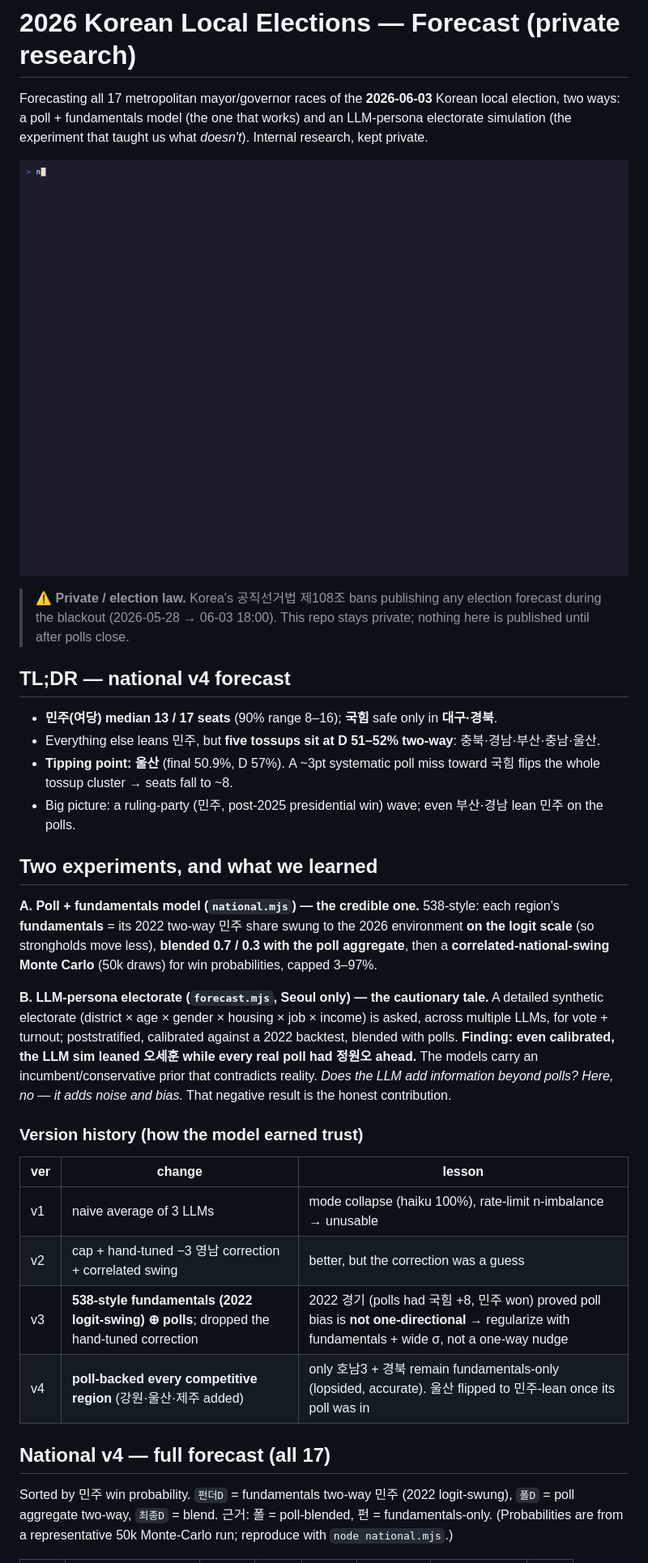
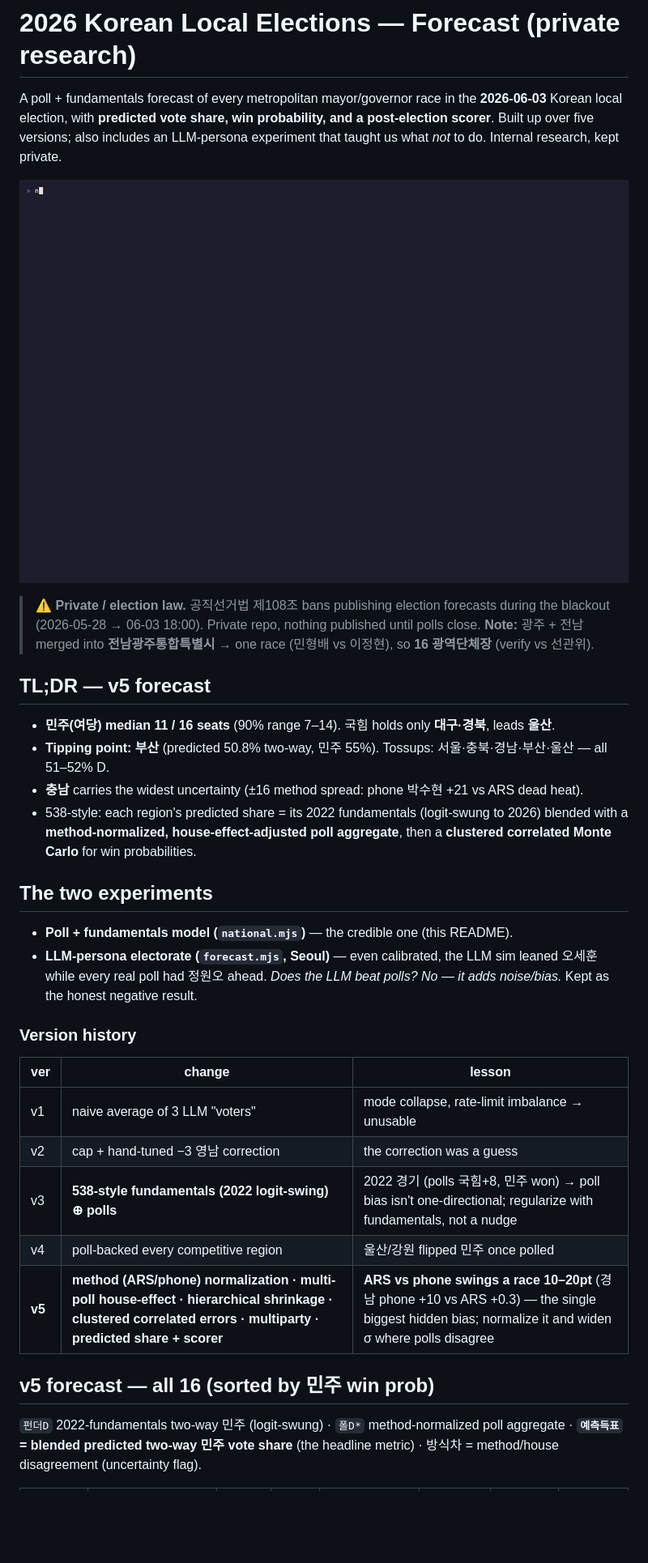
Before and after one commit to hankimis/seoul-2026-forecast, a Markdown page: README.md, the part around the change printed below. Shown: that part at 81% size. Rendered like a GitHub page; pictures changed too: docs/national.gif; blank space fills up the shorter version.

```diff
--- a/README.md
+++ b/README.md
@@ -1,4 +1,4 @@
 # 2026 Korean Local Elections — Forecast (private research)
 
-Forecasting all 17 metropolitan mayor/governor races of the **2026-06-03** Korean local election, two ways: a poll + fundamentals model (the one that works) and an LLM-persona electorate simulation (the experiment that taught us what *doesn't*). Internal research, kept private.
+A poll + fundamentals forecast of every metropolitan mayor/governor race in the **2026-06-03** Korean local election, with **predicted vote share, win probability, and a post-election scorer**. Built up over five versions; also includes an LLM-persona experiment that taught us what *not* to do. Internal research, kept private.
 
@@ -6,31 +6,30 @@ Forecasting all 17 metropolitan mayor/governor races of the **2026-06-03** Korea
 
-> ⚠️ **Private / election law.** Korea's 공직선거법 제108조 bans publishing any election forecast during the blackout (2026-05-28 → 06-03 18:00). This repo stays private; nothing here is published until after polls close.
+> ⚠️ **Private / election law.** 공직선거법 제108조 bans publishing election forecasts during the blackout (2026-05-28 → 06-03 18:00). Private repo, nothing published until polls close.
+> **Note:** 광주 + 전남 merged into **전남광주통합특별시** → one race (민형배 vs 이정현), so **16 광역단체장** (verify vs 선관위).
 
-## TL;DR — national v4 forecast
+## TL;DR — v5 forecast
 
-- **민주(여당) median 13 / 17 seats** (90% range 8–16); **국힘** safe only in **대구·경북**.
-- Everything else leans 민주, but **five tossups sit at D 51–52% two-way**: 충북·경남·부산·충남·울산.
-- **Tipping point: 울산** (final 50.9%, D 57%). A ~3pt systematic poll miss toward 국힘 flips the whole tossup cluster → seats fall to ~8.
-- Big picture: a ruling-party (민주, post-2025 presidential win) wave; even 부산·경남 lean 민주 on the polls.
+- **민주(여당) median 11 / 16 seats** (90% range 7–14). 국힘 holds only **대구·경북**, leads **울산**.
+- **Tipping point: 부산** (predicted 50.8% two-way, 민주 55%). Tossups: 서울·충북·경남·부산·울산 — all 51–52% D.
+- **충남** carries the widest uncertainty (±16 method spread: phone 박수현 +21 vs ARS dead heat).
+- 538-style: each region's predicted share = its 2022 fundamentals (logit-swung to 2026) blended with a **method-normalized, house-effect-adjusted poll aggregate**, then a **clustered correlated Monte Carlo** for win probabilities.
 
-## Two experiments, and what we learned
+## The two experiments
 
-**A. Poll + fundamentals model (`national.mjs`) — the credible one.**
-538-style: each region's **fundamentals** = its 2022 two-way 민주 share swung to the 2026 environment **on the logit scale** (so strongholds move less), **blended 0.7 / 0.3 with the poll aggregate**, then a **correlated-national-swing Monte Carlo** (50k draws) for win probabilities, capped 3–97%.
+- **Poll + fundamentals model (`national.mjs`)** — the credible one (this README).
+- **LLM-persona electorate (`forecast.mjs`, Seoul)** — even calibrated, the LLM sim leaned 오세훈 while every real poll had 정원오 ahead. *Does the LLM beat polls? No — it adds noise/bias.* Kept as the honest negative result.
 
-**B. LLM-persona electorate (`forecast.mjs`, Seoul only) — the cautionary tale.**
-A detailed synthetic electorate (district × age × gender × housing × job × income) is asked, across multiple LLMs, for vote + turnout; poststratified, calibrated against a 2022 backtest, blended with polls. **Finding: even calibrated, the LLM sim leaned 오세훈 while every real poll had 정원오 ahead.** The models carry an incumbent/conservative prior that contradicts reality. *Does the LLM add information beyond polls? Here, no — it adds noise and bias.* That negative result is the honest contribution.
-
-### Version history (how the model earned trust)
+### Version history
 
 | ver | change | lesson |
 |---|---|---|
-| v1 | naive average of 3 LLMs | mode collapse (haiku 100%), rate-limit n-imbalance → unusable |
-| v2 | cap + hand-tuned −3 영남 correction + correlated swing | better, but the correction was a guess |
-| v3 | **538-style fundamentals (2022 logit-swing) ⊕ polls**; dropped the hand-tuned correction | 2022 경기 (polls had 국힘 +8, 민주 won) proved poll bias is **not one-directional** → regularize with fundamentals + wide σ, not a one-way nudge |
-| v4 | **poll-backed every competitive region** (강원·울산·제주 added) | only 호남3 + 경북 remain fundamentals-only (lopsided, accurate). 울산 flipped to 민주-lean once its poll was in |
+| v1 | naive average of 3 LLM "voters" | mode collapse, rate-limit imbalance → unusable |
+| v2 | cap + hand-tuned −3 영남 correction | the correction was a guess |
+| v3 | **538-style fundamentals (2022 logit-swing) ⊕ polls** | 2022 경기 (polls 국힘+8, 민주 won) → poll bias isn't one-directional; regularize with fundamentals, not a nudge |
+| v4 | poll-backed every competitive region | 울산/강원 flipped 민주 once polled |
+| **v5** | **method (ARS/phone) normalization · multi-poll house-effect · hierarchical shrinkage · clustered correlated errors · multiparty · predicted share + scorer** | **ARS vs phone swings a race 10–20pt** (경남 phone +10 vs ARS +0.3) — the single biggest hidden bias; normalize it and widen σ where polls disagree |
 
-## National v4 — full forecast (all 17)
+## v5 forecast — all 16 (sorted by 민주 win prob)
 
-Sorted by 민주 win probability. `펀더D` = fundamentals two-way 민주 (2022 logit-swung), `폴D` = poll aggregate two-way, `최종D` = blend. 근거: 폴 = poll-blended, 펀 = fundamentals-only. (Probabilities are from a representative 50k Monte-Carlo run; reproduce with `node national.mjs`.)
+`펀더D` 2022-fundamentals two-way 민주 (logit-swung) · `폴D*` method-normalized poll aggregate · **`예측득표` = blended predicted two-way 민주 vote share** (the headline metric) · 방식차 = method/house disagreement (uncertainty flag).
 
```
Also changed, not shown: other parts of README.md (+52 -37 lines), 6 other files.
